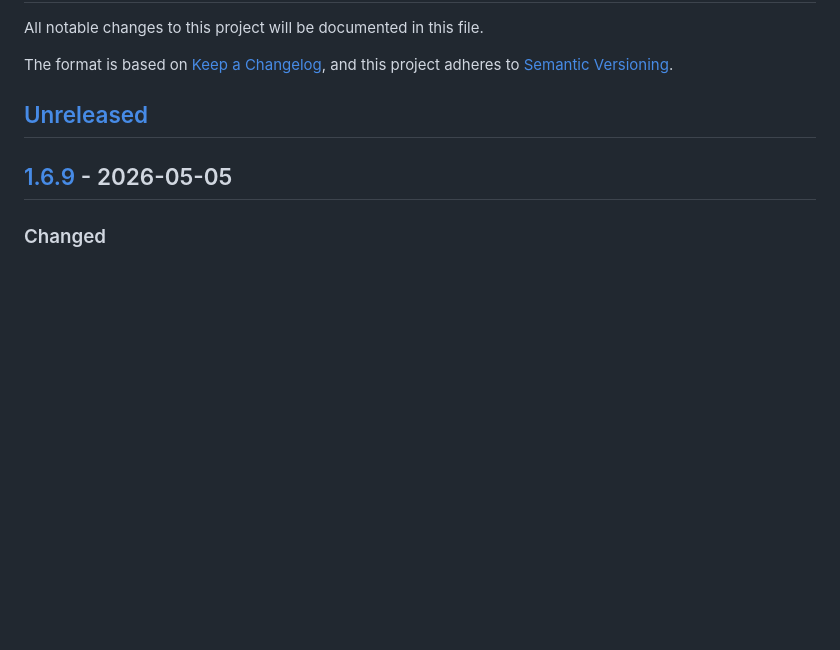
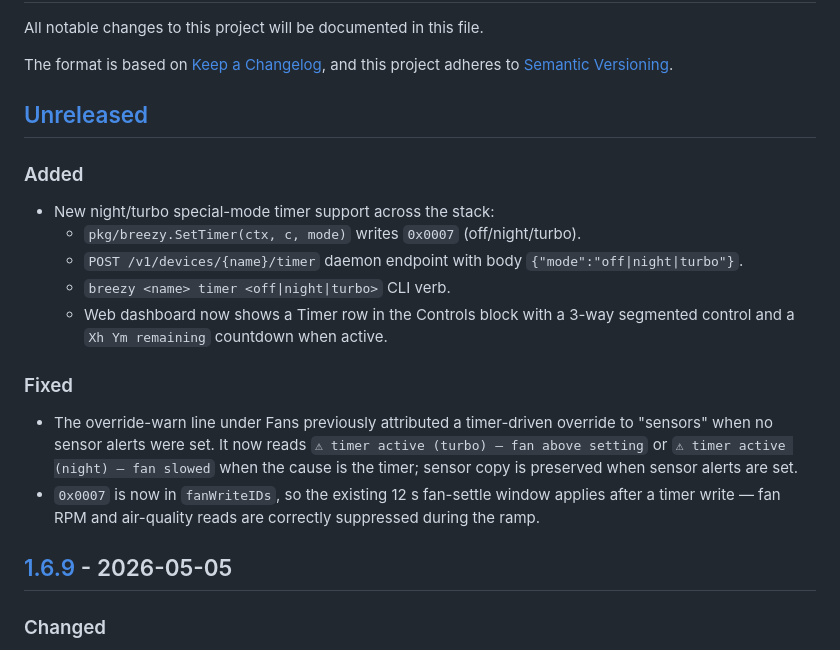
Before and after one commit to hughobrien/breezyd, a Markdown page: CHANGELOG.md, the part around the change. GitHub-like rendering; blank space fills up the shorter version.

```diff
--- a/CHANGELOG.md
+++ b/CHANGELOG.md
@@ -6,6 +6,19 @@ The format is based on [Keep a Changelog](https://keepachangelog.com/en/1.1.0/),
 and this project adheres to [Semantic Versioning](https://semver.org/spec/v2.0.0.html).
 
 ## [Unreleased]
+
+### Added
+
+- New night/turbo special-mode timer support across the stack:
+  - `pkg/breezy.SetTimer(ctx, c, mode)` writes `0x0007` (off/night/turbo).
+  - `POST /v1/devices/{name}/timer` daemon endpoint with body `{"mode":"off|night|turbo"}`.
+  - `breezy <name> timer <off|night|turbo>` CLI verb.
+  - Web dashboard now shows a Timer row in the Controls block with a 3-way segmented control and a `Xh Ym remaining` countdown when active.
+
+### Fixed
+
+- The override-warn line under Fans previously attributed a timer-driven override to "sensors" when no sensor alerts were set. It now reads `⚠ timer active (turbo) — fan above setting` or `⚠ timer active (night) — fan slowed` when the cause is the timer; sensor copy is preserved when sensor alerts are set.
+- `0x0007` is now in `fanWriteIDs`, so the existing 12 s fan-settle window applies after a timer write — fan RPM and air-quality reads are correctly suppressed during the ramp.
 
 ## [1.6.9] - 2026-05-05
 
```
Also changed, not shown: README.md (+3 -2 lines).
